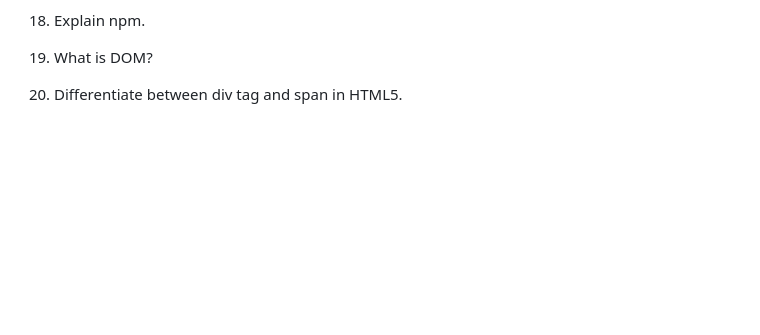
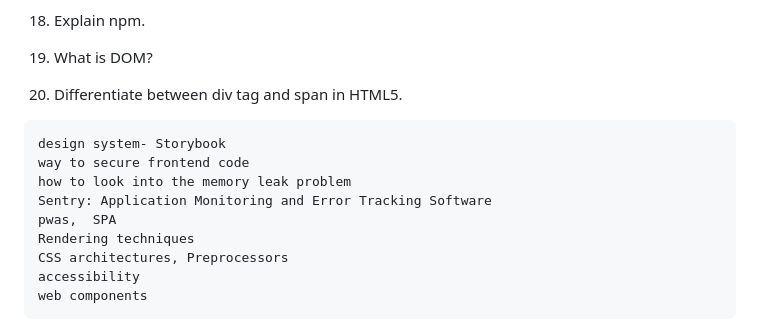
Before and after one commit to codeforwebdevelopment/web-dev-interview-questions, a Markdown page: README.md, the part around the change. Rendered like a GitHub page; blank space fills up the shorter version.

````diff
--- a/README.md
+++ b/README.md
@@ -197,3 +197,14 @@ undefined property indicates that a variable has not been assigned a value inclu
 20. What is DOM?
 
 21. Differentiate between div tag and span in HTML5.
+```
+design system- Storybook
+way to secure frontend code
+how to look into the memory leak problem
+Sentry: Application Monitoring and Error Tracking Software
+pwas,  SPA
+Rendering techniques
+CSS architectures, Preprocessors
+accessibility
+web components
+```
````
